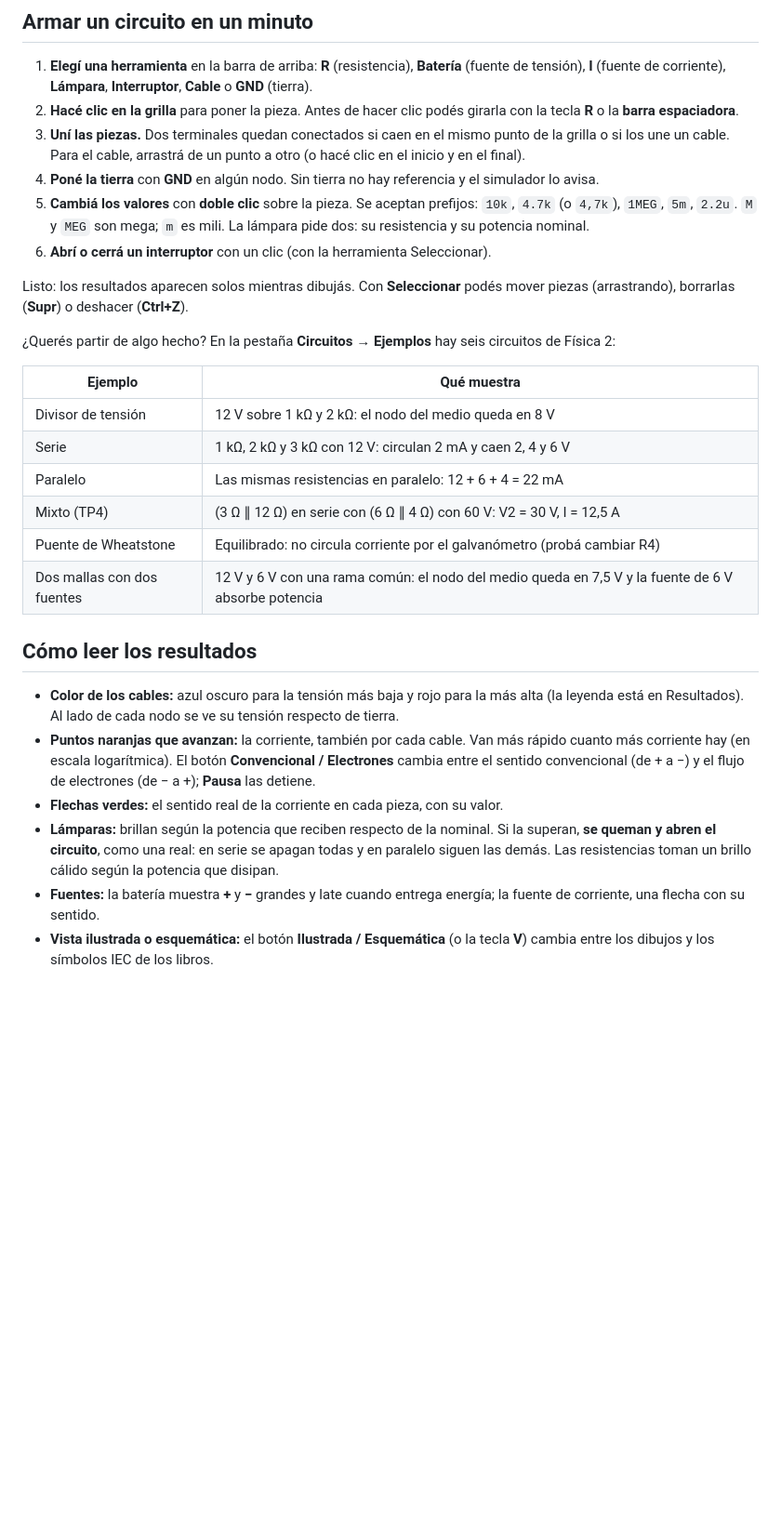
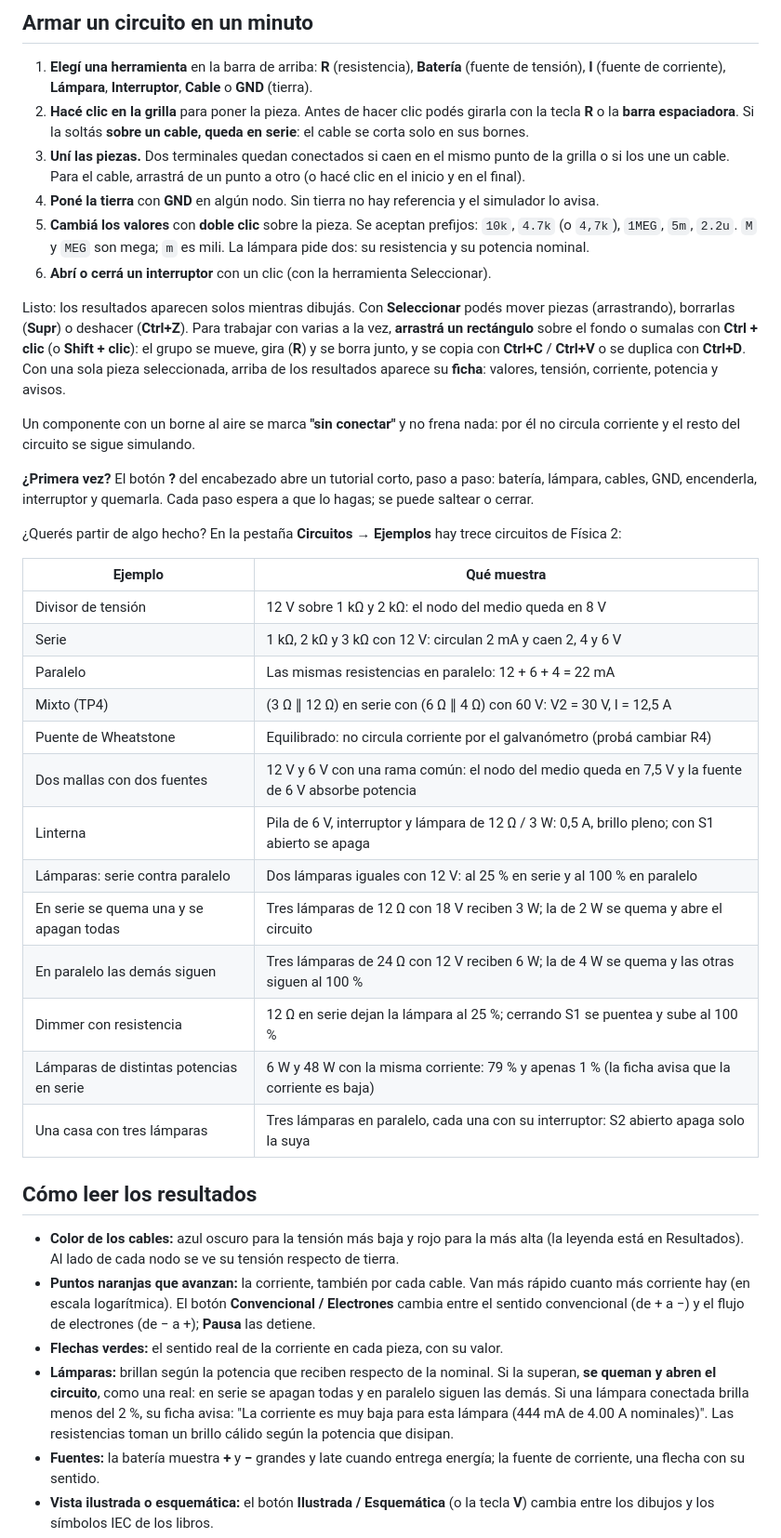
Before and after one commit to VickySB23/Simulador-2.0, a Markdown page: README.md, the part around one of its changes. Shown at 93% size. Rendered like a GitHub page; blank space fills up the shorter version.

```diff
--- a/README.md
+++ b/README.md
@@ -20,7 +20,8 @@ nueva — Actualizar"**: con un clic se recarga con la versión nueva (el circui
 1. **Elegí una herramienta** en la barra de arriba: **R** (resistencia), **Batería** (fuente de
    tensión), **I** (fuente de corriente), **Lámpara**, **Interruptor**, **Cable** o **GND** (tierra).
 2. **Hacé clic en la grilla** para poner la pieza. Antes de hacer clic podés girarla con la tecla
-   **R** o la **barra espaciadora**.
+   **R** o la **barra espaciadora**. Si la soltás **sobre un cable, queda en serie**: el cable se
+   corta solo en sus bornes.
 3. **Uní las piezas.** Dos terminales quedan conectados si caen en el mismo punto de la grilla o si
    los une un cable. Para el cable, arrastrá de un punto a otro (o hacé clic en el inicio y en el
    final).
@@ -31,9 +32,20 @@ nueva — Actualizar"**: con un clic se recarga con la versión nueva (el circui
 6. **Abrí o cerrá un interruptor** con un clic (con la herramienta Seleccionar).
 
 Listo: los resultados aparecen solos mientras dibujás. Con **Seleccionar** podés mover piezas
-(arrastrando), borrarlas (**Supr**) o deshacer (**Ctrl+Z**).
+(arrastrando), borrarlas (**Supr**) o deshacer (**Ctrl+Z**). Para trabajar con varias a la vez,
+**arrastrá un rectángulo** sobre el fondo o sumalas con **Ctrl + clic** (o **Shift + clic**):
+el grupo se mueve, gira (**R**) y se borra junto, y se copia con **Ctrl+C** / **Ctrl+V** o se
+duplica con **Ctrl+D**. Con una sola pieza seleccionada, arriba de los resultados aparece su
+**ficha**: valores, tensión, corriente, potencia y avisos.
 
-¿Querés partir de algo hecho? En la pestaña **Circuitos → Ejemplos** hay seis circuitos de Física 2:
+Un componente con un borne al aire se marca **"sin conectar"** y no frena nada: por él no circula
+corriente y el resto del circuito se sigue simulando.
+
+**¿Primera vez?** El botón **?** del encabezado abre un tutorial corto, paso a paso: batería,
+lámpara, cables, GND, encenderla, interruptor y quemarla. Cada paso espera a que lo hagas; se
+puede saltear o cerrar.
+
+¿Querés partir de algo hecho? En la pestaña **Circuitos → Ejemplos** hay trece circuitos de Física 2:
 
 | Ejemplo | Qué muestra |
 | --- | --- |
@@ -43,6 +55,13 @@ Listo: los resultados aparecen solos mientras dibujás. Con **Seleccionar** pod
 | Mixto (TP4) | (3 Ω ∥ 12 Ω) en serie con (6 Ω ∥ 4 Ω) con 60 V: V2 = 30 V, I = 12,5 A |
 | Puente de Wheatstone | Equilibrado: no circula corriente por el galvanómetro (probá cambiar R4) |
 | Dos mallas con dos fuentes | 12 V y 6 V con una rama común: el nodo del medio queda en 7,5 V y la fuente de 6 V absorbe potencia |
+| Linterna | Pila de 6 V, interruptor y lámpara de 12 Ω / 3 W: 0,5 A, brillo pleno; con S1 abierto se apaga |
+| Lámparas: serie contra paralelo | Dos lámparas iguales con 12 V: al 25 % en serie y al 100 % en paralelo |
+| En serie se quema una y se apagan todas | Tres lámparas de 12 Ω con 18 V reciben 3 W; la de 2 W se quema y abre el circuito |
+| En paralelo las demás siguen | Tres lámparas de 24 Ω con 12 V reciben 6 W; la de 4 W se quema y las otras siguen al 100 % |
+| Dimmer con resistencia | 12 Ω en serie dejan la lámpara al 25 %; cerrando S1 se puentea y sube al 100 % |
+| Lámparas de distintas potencias en serie | 6 W y 48 W con la misma corriente: 79 % y apenas 1 % (la ficha avisa que la corriente es baja) |
+| Una casa con tres lámparas | Tres lámparas en paralelo, cada una con su interruptor: S2 abierto apaga solo la suya |
 
 ## Cómo leer los resultados
 
@@ -54,7 +73,8 @@ Listo: los resultados aparecen solos mientras dibujás. Con **Seleccionar** pod
 - **Flechas verdes:** el sentido real de la corriente en cada pieza, con su valor.
 - **Lámparas:** brillan según la potencia que reciben respecto de la nominal. Si la superan, **se
   queman y abren el circuito**, como una real: en serie se apagan todas y en paralelo siguen las
-  demás. Las resistencias toman un brillo cálido según la potencia que disipan.
+  demás. Si una lámpara conectada brilla menos del 2 %, su ficha avisa: "La corriente es muy baja
+  para esta lámpara (444 mA de 4.00 A nominales)". Las resistencias toman un brillo cálido según la potencia que disipan.
 - **Fuentes:** la batería muestra **+** y **−** grandes y late cuando entrega energía; la fuente de
   corriente, una flecha con su sentido.
 - **Vista ilustrada o esquemática:** el botón **Ilustrada / Esquemática** (o la tecla **V**) cambia
```
Also changed, not shown: other parts of README.md (+15 -4 lines), CLAUDE.md (+23 -3 lines), docs/capturas/ficha.png (added), docs/capturas/nodo-suelto.png, docs/capturas/tutorial.png (added), 1 other file.
